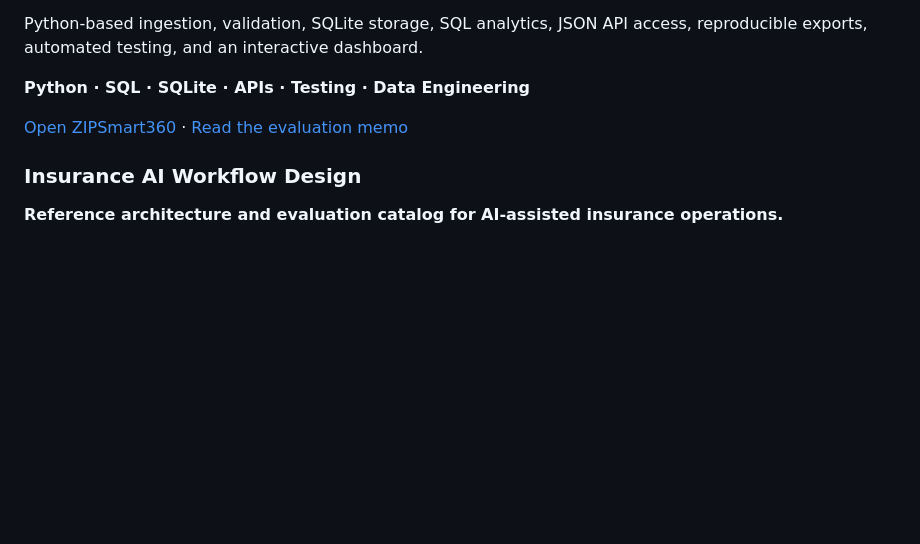
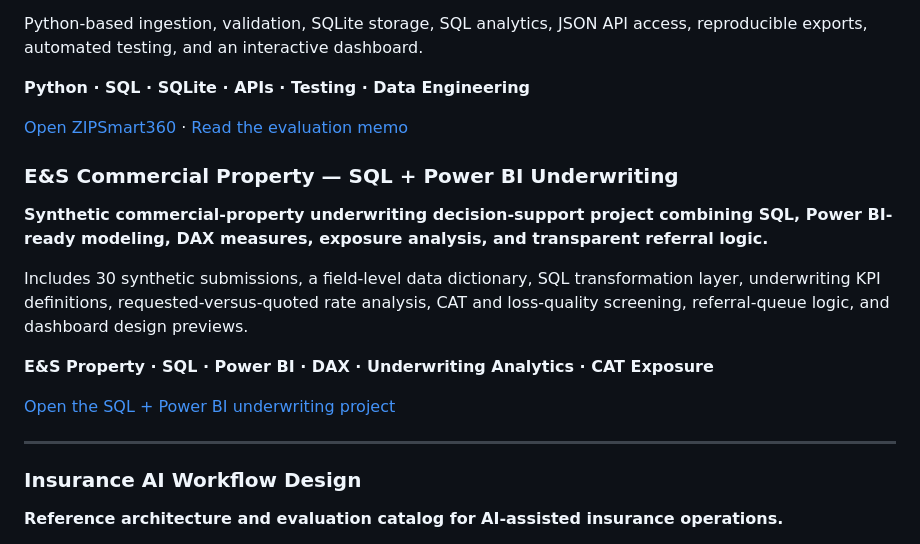
Before and after one commit to JJennings728/ZipSmart360, a Markdown page: PORTFOLIO.md, the part around the change. Rendered like a GitHub page; blank space fills up the shorter version.

Commit message:
Feature E&S SQL + Power BI underwriting portfolio

```diff
--- a/PORTFOLIO.md
+++ b/PORTFOLIO.md
@@ -18,6 +18,17 @@ Python-based ingestion, validation, SQLite storage, SQL analytics, JSON API acce
 
 [Open ZIPSmart360](README.md) · [Read the evaluation memo](PORTFOLIO_EVALUATION.md)
 
+### E&S Commercial Property — SQL + Power BI Underwriting
+
+**Synthetic commercial-property underwriting decision-support project combining SQL, Power BI-ready modeling, DAX measures, exposure analysis, and transparent referral logic.**
+
+Includes 30 synthetic submissions, a field-level data dictionary, SQL transformation layer, underwriting KPI definitions, requested-versus-quoted rate analysis, CAT and loss-quality screening, referral-queue logic, and dashboard design previews.
+
+**E&S Property · SQL · Power BI · DAX · Underwriting Analytics · CAT Exposure**
+
+[Open the SQL + Power BI underwriting project](powerbi-underwriting/README.md)
+
+---
 ### Insurance AI Workflow Design
 
 **Reference architecture and evaluation catalog for AI-assisted insurance operations.**
```
